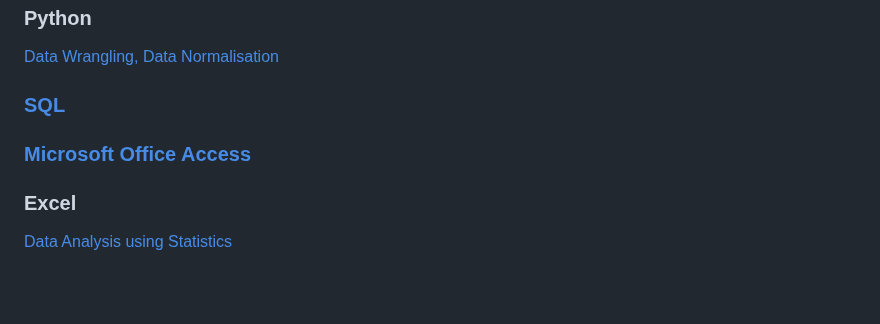
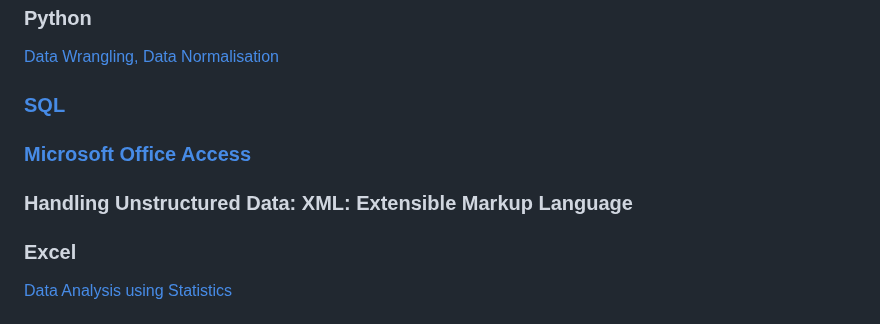
Before and after one commit to manohariw44/ML_projects, a Markdown page: README.md, the part around the change. Drawn GitHub-style; blank space fills up the shorter version.

```diff
--- a/README.md
+++ b/README.md
@@ -52,6 +52,10 @@ Excel Dashboard - E commerce Data [Excel](https://github.com/manohariw44/ML_proj
 
 ### [Microsoft Office Access](https://softwarekeep.com/help-center/microsoft-office-access-cheat)
 
+### Handling Unstructured Data: XML: Extensible Markup Language
+
+
+
 ### Excel
 
 [Data Analysis using Statistics](https://github.com/manohariw44/ML_projects/blob/2d130c665fa4812bd2cd5e29e20bdee4df4b3a34/Excel_Data_Analysis_using_Statistics.xlsx)
```
